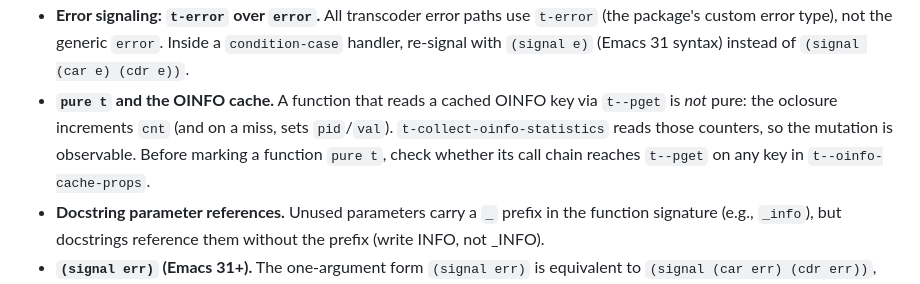
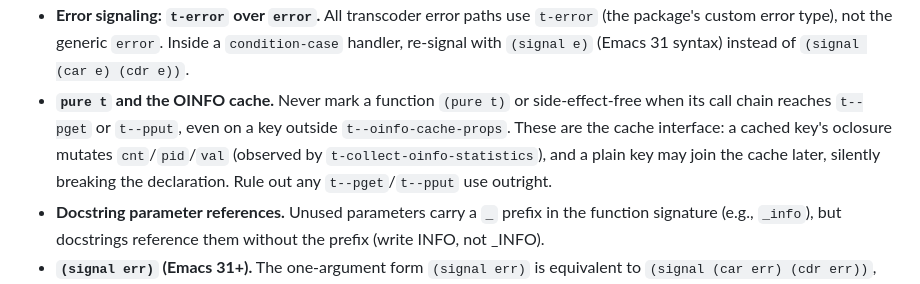
Before and after one commit to include-yy/ox-w3ctr, a Markdown page: AGENTS.md, the part around the change. Drawn GitHub-style.

Commit message:
AGENTS.md: tighten the pure t rule for t--pget/t--pput

```diff
--- a/AGENTS.md
+++ b/AGENTS.md
@@ -244,12 +244,13 @@ Web Component after it.
   paths use `t-error` (the package's custom error type), not the generic
   `error`.  Inside a `condition-case` handler, re-signal with `(signal e)`
   (Emacs 31 syntax) instead of `(signal (car e) (cdr e))`.
-- **`pure t` and the OINFO cache.**  A function that reads a cached OINFO
-  key via `t--pget` is *not* pure: the oclosure increments `cnt` (and on
-  a miss, sets `pid`/`val`).  `t-collect-oinfo-statistics` reads those
-  counters, so the mutation is observable.  Before marking a function
-  `pure t`, check whether its call chain reaches `t--pget` on any key in
-  `t--oinfo-cache-props`.
+- **`pure t` and the OINFO cache.**  Never mark a function `(pure t)` or
+  side-effect-free when its call chain reaches `t--pget` or `t--pput`,
+  even on a key outside `t--oinfo-cache-props`.  These are the cache
+  interface: a cached key's oclosure mutates `cnt`/`pid`/`val` (observed
+  by `t-collect-oinfo-statistics`), and a plain key may join the cache
+  later, silently breaking the declaration.  Rule out any
+  `t--pget`/`t--pput` use outright.
 - **Docstring parameter references.**  Unused parameters carry a `_`
   prefix in the function signature (e.g., `_info`), but docstrings
   reference them without the prefix (write INFO, not _INFO).
```
